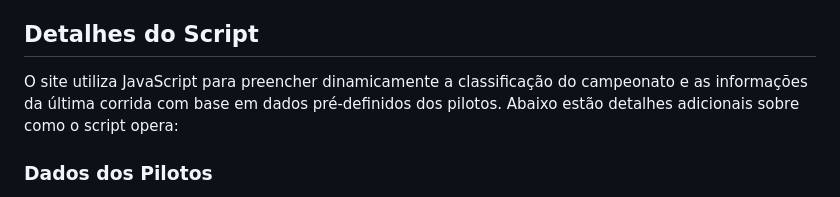
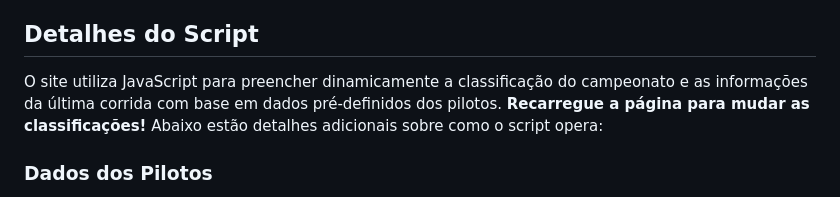
Before and after one commit to engenheiross/FIAP-Challenge, a Markdown page: README.md, the part around the change. GitHub-like rendering.

```diff
--- a/README.md
+++ b/README.md
@@ -36,7 +36,7 @@ O site da Mahindra Tech Formula E é uma plataforma dinâmica criada para fornec
 
 ## Detalhes do Script
 
-O site utiliza JavaScript para preencher dinamicamente a classificação do campeonato e as informações da última corrida com base em dados pré-definidos dos pilotos. Abaixo estão detalhes adicionais sobre como o script opera:
+O site utiliza JavaScript para preencher dinamicamente a classificação do campeonato e as informações da última corrida com base em dados pré-definidos dos pilotos. <b>Recarregue a página para mudar as classificações!</b> Abaixo estão detalhes adicionais sobre como o script opera:
 
 ### Dados dos Pilotos
 
```
